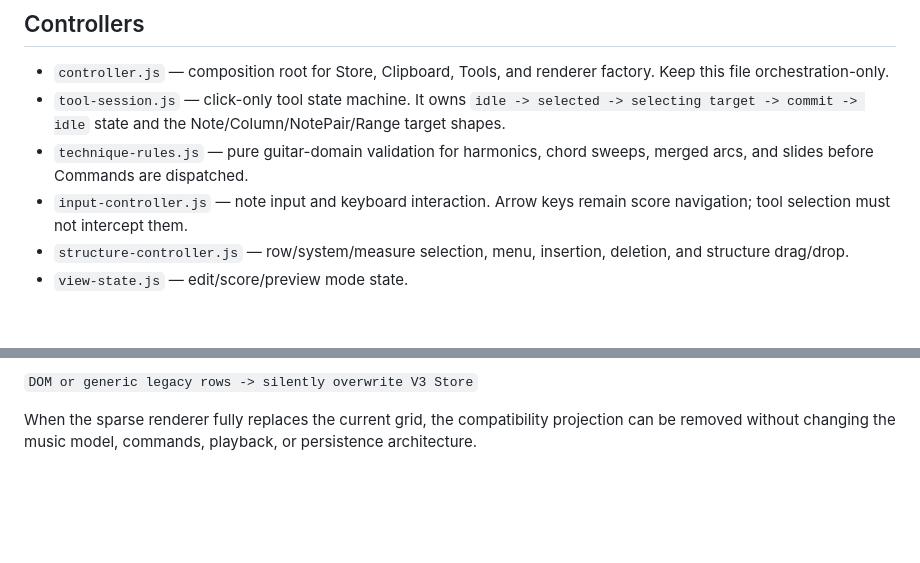
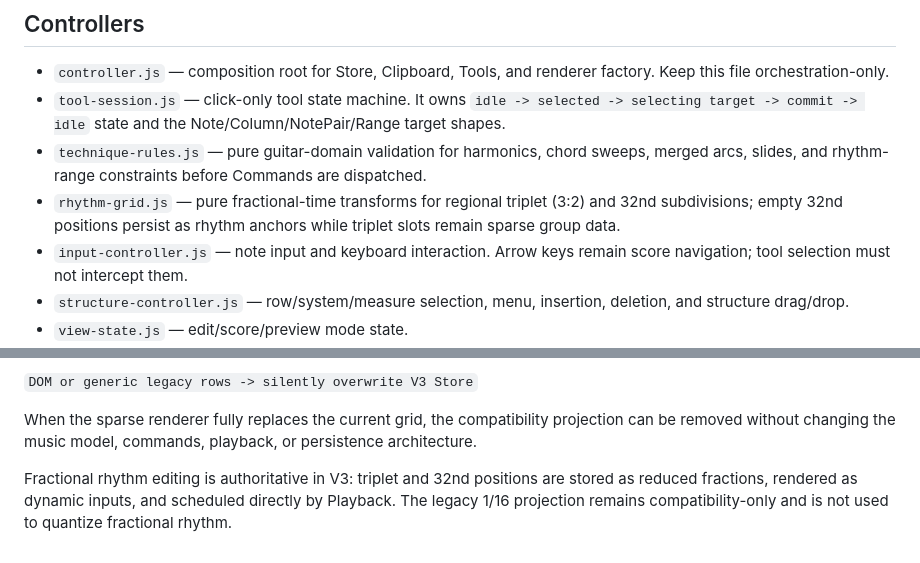
Before and after one commit to tp6xu4jo3/OpenGuitarTAB, a Markdown page: src/editor/README.md, 2 parts joined by grey strips. Drawn GitHub-style; blank space fills up the shorter version.

Commit message:
docs: define fractional rhythm ownership

```diff
--- a/src/editor/README.md
+++ b/src/editor/README.md
@@ -18,7 +18,8 @@ V2 migration happens when a song without a V3 document enters a `ScoreStore`. Ge
 
 - `controller.js` — composition root for Store, Clipboard, Tools, and renderer factory. Keep this file orchestration-only.
 - `tool-session.js` — click-only tool state machine. It owns `idle -> selected -> selecting target -> commit -> idle` state and the Note/Column/NotePair/Range target shapes.
-- `technique-rules.js` — pure guitar-domain validation for harmonics, chord sweeps, merged arcs, and slides before Commands are dispatched.
+- `technique-rules.js` — pure guitar-domain validation for harmonics, chord sweeps, merged arcs, slides, and rhythm-range constraints before Commands are dispatched.
+- `rhythm-grid.js` — pure fractional-time transforms for regional triplet (3:2) and 32nd subdivisions; empty 32nd positions persist as rhythm anchors while triplet slots remain sparse group data.
 - `input-controller.js` — note input and keyboard interaction. Arrow keys remain score navigation; tool selection must not intercept them.
 - `structure-controller.js` — row/system/measure selection, menu, insertion, deletion, and structure drag/drop.
 - `view-state.js` — edit/score/preview mode state.
@@ -71,3 +72,5 @@ Disallowed direction after Store creation:
 `DOM or generic legacy rows -> silently overwrite V3 Store`
 
 When the sparse renderer fully replaces the current grid, the compatibility projection can be removed without changing the music model, commands, playback, or persistence architecture.
+
+Fractional rhythm editing is authoritative in V3: triplet and 32nd positions are stored as reduced fractions, rendered as dynamic inputs, and scheduled directly by Playback. The legacy 1/16 projection remains compatibility-only and is not used to quantize fractional rhythm.
```
